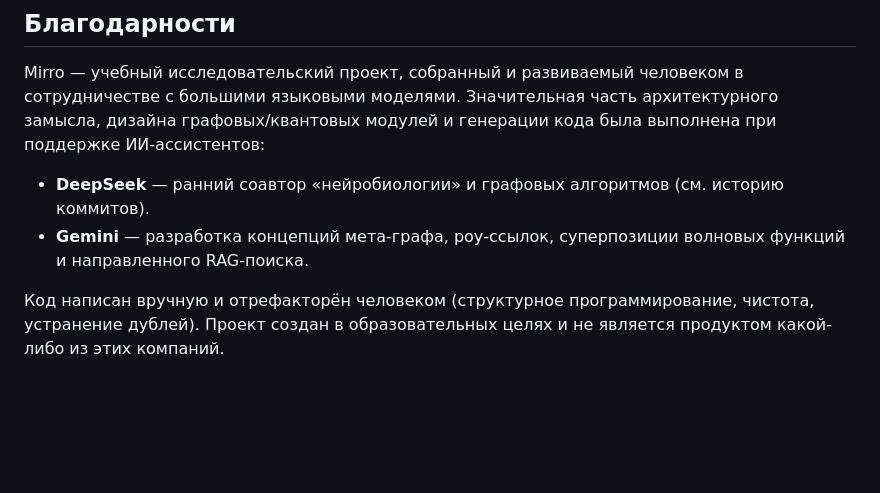
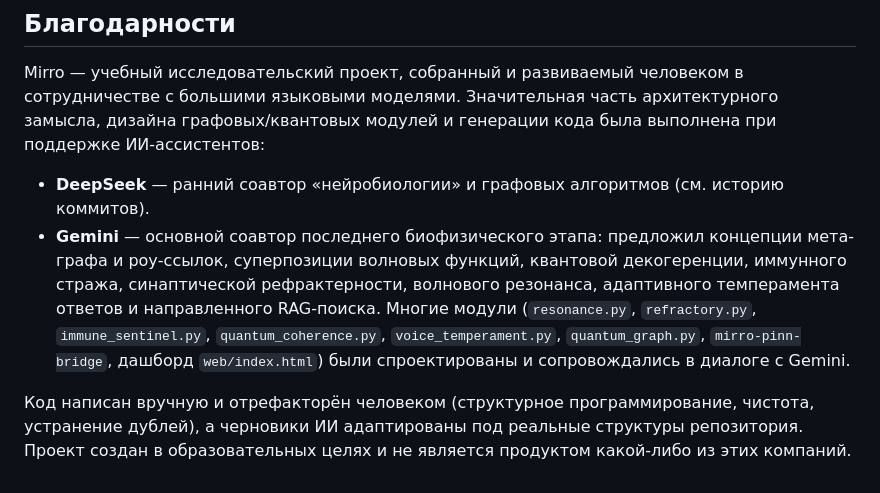
Before and after one commit to kepanasyuke/Mirro-, a Markdown page: README.md, the part around the change. Rendered like a GitHub page; blank space fills up the shorter version.

Commit message:
Docs: expand Благодарности — attribute bio-physics stack (resonance/refractory/immune/quantum/voice/mirro-pinn-bridge) to Gemini co-design; update repo description

```diff
--- a/README.md
+++ b/README.md
@@ -149,9 +149,14 @@ Mirro — учебный исследовательский проект, соб
 при поддержке ИИ-ассистентов:
 
 - **DeepSeek** — ранний соавтор «нейробиологии» и графовых алгоритмов (см. историю коммитов).
-- **Gemini** — разработка концепций мета-графа, роу-ссылок, суперпозиции волновых
-  функций и направленного RAG-поиска.
+- **Gemini** — основной соавтор последнего биофизического этапа: предложил концепции
+  мета-графа и роу-ссылок, суперпозиции волновых функций, квантовой декогеренции,
+  иммунного стража, синаптической рефрактерности, волнового резонанса, адаптивного
+  темперамента ответов и направленного RAG-поиска. Многие модули (`resonance.py`,
+  `refractory.py`, `immune_sentinel.py`, `quantum_coherence.py`, `voice_temperament.py`,
+  `quantum_graph.py`, `mirro-pinn-bridge`, дашборд `web/index.html`) были спроектированы
+  и сопровождались в диалоге с Gemini.
 
 Код написан вручную и отрефакторён человеком (структурное программирование, чистота,
-устранение дублей). Проект создан в образовательных целях и не является продуктом
-какой-либо из этих компаний.
+устранение дублей), а черновики ИИ адаптированы под реальные структуры репозитория.
+Проект создан в образовательных целях и не является продуктом какой-либо из этих компаний.
```
